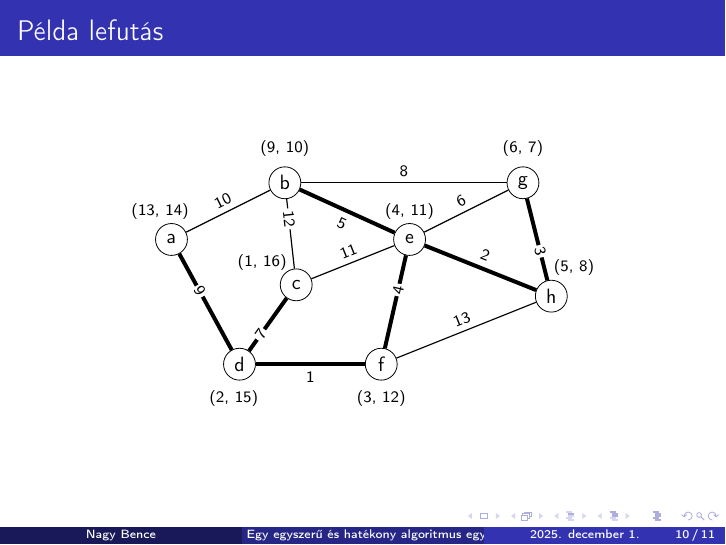
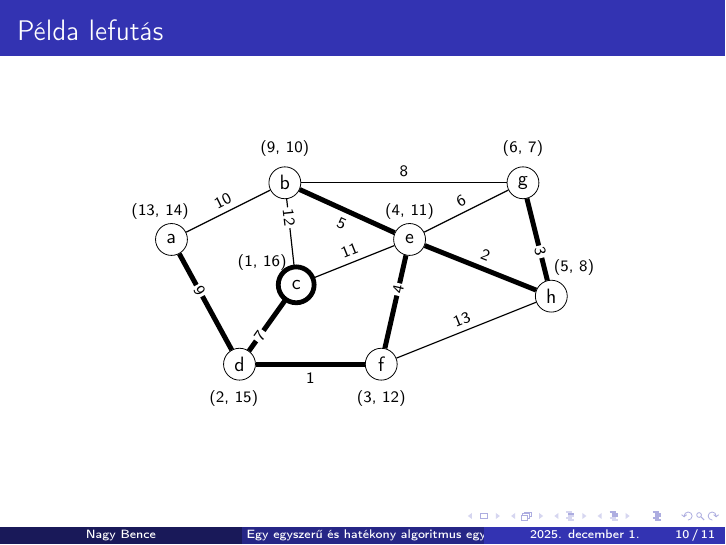
Before and after one commit to nagyb3/grafopt-eloadas, LaTeX slides (presentation.tex, which reads sections/algo-steps/algo-step-1.tex): page 10 of 11. Compiled offline with pdfLaTeX.

Commit message:
root vertex thick line

```diff
--- a/presentation.tex
+++ b/presentation.tex
@@ -31,6 +31,17 @@
   highlight/.style = {
     line width=2pt,
     draw=red
+  },
+  rootvertex/.style={
+    circle,
+    draw=black,
+    fill=white,
+    inner sep=1pt,
+    minimum size=18pt,
+    line width=0.7pt,
+    double=black,
+    double distance=1pt,
+    font=\small
   }
 }
 
--- a/sections/algo-steps/algo-step-1.tex
+++ b/sections/algo-steps/algo-step-1.tex
@@ -3,7 +3,7 @@
 \begin{tikzpicture}[
   scale=1,
   vtx/.style={circle, draw=black, fill=white, inner sep=1pt, minimum size=16pt},
-  mstedge/.style={line width=2pt, draw=black},
+  mstedge/.style={line width=2.5pt, draw=black},
   otheredge/.style={line width=0.6pt, draw=black},
   font=\small
 ]
```
Also changed, not shown: presentation.pdf, sections/algo-steps/algo-step-1.tex (4 more changed lines).
